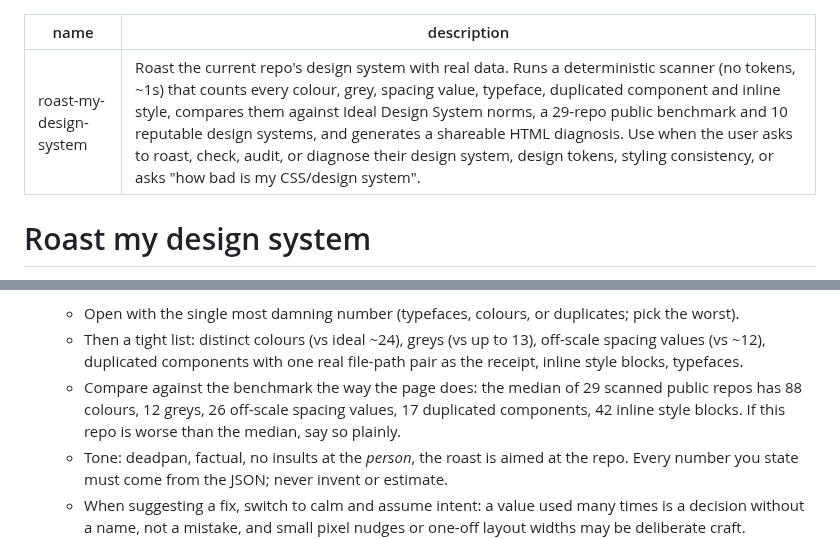
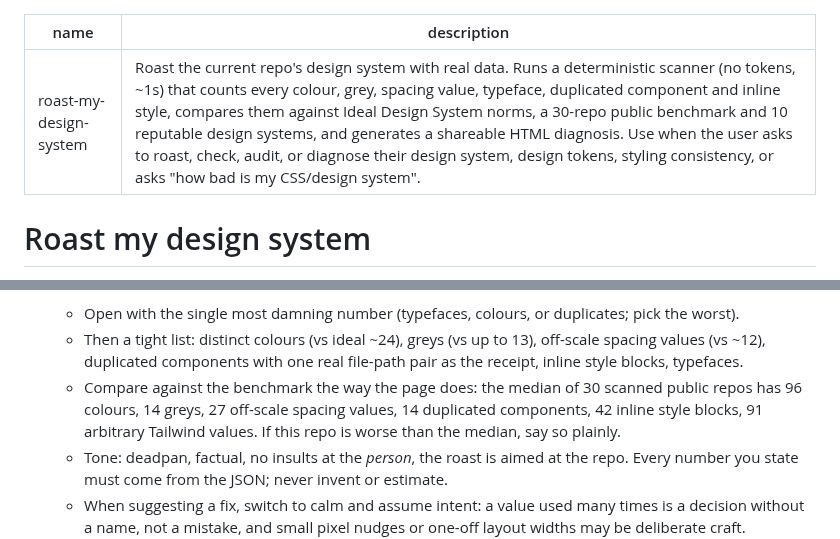
Before and after one commit to gregkozakiewicz/roast-my-design-system, a Markdown page: skills/roast-my-design-system/SKILL.md, 2 parts joined by grey strips. Rendered like a GitHub page.

```diff
--- a/skills/roast-my-design-system/SKILL.md
+++ b/skills/roast-my-design-system/SKILL.md
@@ -1,6 +1,6 @@
 ---
 name: roast-my-design-system
-description: Roast the current repo's design system with real data. Runs a deterministic scanner (no tokens, ~1s) that counts every colour, grey, spacing value, typeface, duplicated component and inline style, compares them against Ideal Design System norms, a 29-repo public benchmark and 10 reputable design systems, and generates a shareable HTML diagnosis. Use when the user asks to roast, check, audit, or diagnose their design system, design tokens, styling consistency, or asks "how bad is my CSS/design system".
+description: Roast the current repo's design system with real data. Runs a deterministic scanner (no tokens, ~1s) that counts every colour, grey, spacing value, typeface, duplicated component and inline style, compares them against Ideal Design System norms, a 30-repo public benchmark and 10 reputable design systems, and generates a shareable HTML diagnosis. Use when the user asks to roast, check, audit, or diagnose their design system, design tokens, styling consistency, or asks "how bad is my CSS/design system".
 ---
 
 # Roast my design system
@@ -28,7 +28,7 @@ You are delivering a design-system roast: brutal numbers, deadpan delivery, ever
 4. **Read `/tmp/roast-harvest.json`** (it is structured JSON; read only the summary-level fields, not every colour entry) and deliver the roast in chat:
    - Open with the single most damning number (typefaces, colours, or duplicates; pick the worst).
    - Then a tight list: distinct colours (vs ideal ~24), greys (vs up to 13), off-scale spacing values (vs ~12), duplicated components with one real file-path pair as the receipt, inline style blocks, typefaces.
-   - Compare against the benchmark the way the page does: the median of 29 scanned public repos has 88 colours, 12 greys, 26 off-scale spacing values, 17 duplicated components, 42 inline style blocks. If this repo is worse than the median, say so plainly.
+   - Compare against the benchmark the way the page does: the median of 30 scanned public repos has 96 colours, 14 greys, 27 off-scale spacing values, 14 duplicated components, 42 inline style blocks, 91 arbitrary Tailwind values. If this repo is worse than the median, say so plainly.
    - Tone: deadpan, factual, no insults at the *person*, the roast is aimed at the repo. Every number you state must come from the JSON; never invent or estimate.
    - When suggesting a fix, switch to calm and assume intent: a value used many times is a decision without a name, not a mistake, and small pixel nudges or one-off layout widths may be deliberate craft. Recommend naming and consolidating, never blind deletion.
    - If the scan found almost nothing (no colours, no spacing), do not roast: say the styling likely lives outside this repo (CDN, parent repo) and the roast doesn't apply.
```
Also changed, not shown: README.md (+11 -10 lines), assets/report-light-hero.png, 10 other files.
